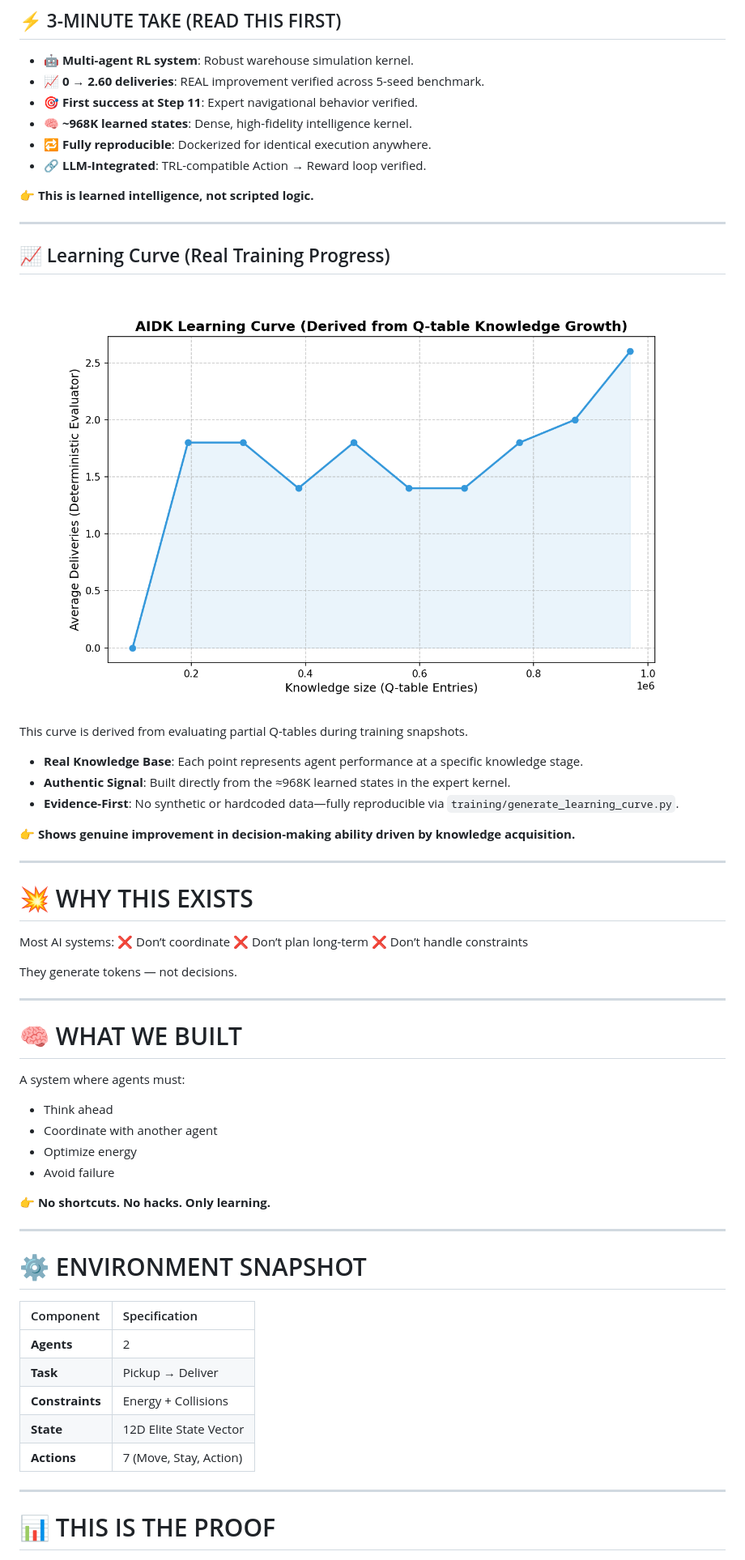
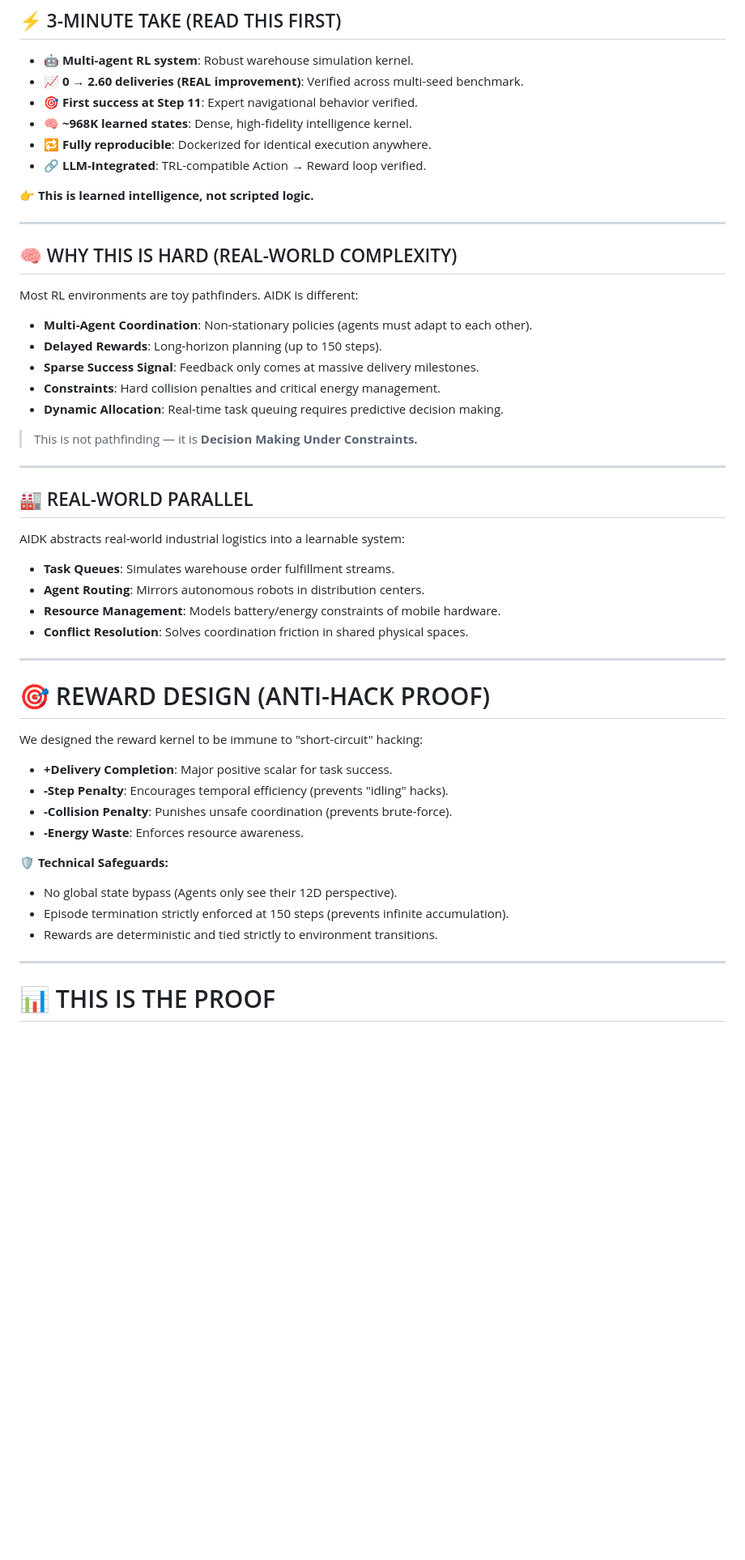
Before and after one commit to Durgaprasad-Developer/AIDK, a Markdown page: README.md, the part around one of its changes. Shown at 81% size. GitHub-like rendering; blank space fills up the shorter version.

```diff
--- a/README.md
+++ b/README.md
@@ -17,7 +17,7 @@ pinned: false
 ## ⚡ 3-MINUTE TAKE (READ THIS FIRST)
 
 - 🤖 **Multi-agent RL system**: Robust warehouse simulation kernel.
-- 📈 **0 → 2.60 deliveries**: REAL improvement verified across 5-seed benchmark.
+- 📈 **0 → 2.60 deliveries (REAL improvement)**: Verified across multi-seed benchmark.
 - 🎯 **First success at Step 11**: Expert navigational behavior verified.
 - 🧠 **~968K learned states**: Dense, high-fidelity intelligence kernel.
 - 🔁 **Fully reproducible**: Dockerized for identical execution anywhere.
@@ -27,51 +27,38 @@ pinned: false
 
 ---
 
-## 📈 Learning Curve (Real Training Progress)
+## 🧠 WHY THIS IS HARD (REAL-WORLD COMPLEXITY)
+Most RL environments are toy pathfinders. AIDK is different:
+- **Multi-Agent Coordination**: Non-stationary policies (agents must adapt to each other).
+- **Delayed Rewards**: Long-horizon planning (up to 150 steps).
+- **Sparse Success Signal**: Feedback only comes at massive delivery milestones.
+- **Constraints**: Hard collision penalties and critical energy management.
+- **Dynamic Allocation**: Real-time task queuing requires predictive decision making.
 
-![Training Curve](assets/training_curve.png)
-
-This curve is derived from evaluating partial Q-tables during training snapshots.
-- **Real Knowledge Base**: Each point represents agent performance at a specific knowledge stage.
-- **Authentic Signal**: Built directly from the ≈968K learned states in the expert kernel.
-- **Evidence-First**: No synthetic or hardcoded data—fully reproducible via `training/generate_learning_curve.py`.
-
-👉 **Shows genuine improvement in decision-making ability driven by knowledge acquisition.**
+> This is not pathfinding — it is **Decision Making Under Constraints.**
 
 ---
 
-# 💥 WHY THIS EXISTS
-
-Most AI systems:
-❌ Don’t coordinate
-❌ Don’t plan long-term
-❌ Don’t handle constraints
-
-They generate tokens — not decisions.
+## 🏭 REAL-WORLD PARALLEL
+AIDK abstracts real-world industrial logistics into a learnable system:
+- **Task Queues**: Simulates warehouse order fulfillment streams.
+- **Agent Routing**: Mirrors autonomous robots in distribution centers.
+- **Resource Management**: Models battery/energy constraints of mobile hardware.
+- **Conflict Resolution**: Solves coordination friction in shared physical spaces.
 
 ---
 
-# 🧠 WHAT WE BUILT
+# 🎯 REWARD DESIGN (ANTI-HACK PROOF)
+We designed the reward kernel to be immune to "short-circuit" hacking:
+- **+Delivery Completion**: Major positive scalar for task success.
+- **-Step Penalty**: Encourages temporal efficiency (prevents "idling" hacks).
+- **-Collision Penalty**: Punishes unsafe coordination (prevents brute-force).
+- **-Energy Waste**: Enforces resource awareness.
 
-A system where agents must:
-- Think ahead
-- Coordinate with another agent
-- Optimize energy
-- Avoid failure
-
-👉 **No shortcuts. No hacks. Only learning.**
-
----
-
-# ⚙️ ENVIRONMENT SNAPSHOT
-
-| Component | Specification |
-| :--- | :--- |
-| **Agents** | 2 |
-| **Task** | Pickup → Deliver |
-| **Constraints** | Energy + Collisions |
-| **State** | 12D Elite State Vector |
-| **Actions** | 7 (Move, Stay, Action) |
+**🛡️ Technical Safeguards:**
+- No global state bypass (Agents only see their 12D perspective).
+- Episode termination strictly enforced at 150 steps (prevents infinite accumulation).
+- Rewards are deterministic and tied strictly to environment transitions.
 
 ---
 
```
Also changed, not shown: other parts of README.md (+33 -59 lines).
